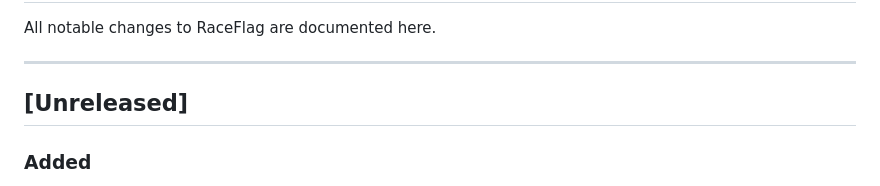
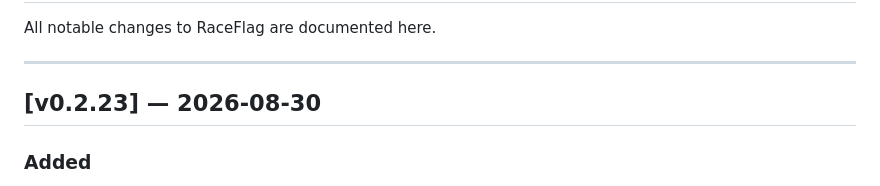
Before and after one commit to prometheusprintingyyc/raceflag, a Markdown page: CHANGELOG.md, the part around the change. GitHub-like rendering.

Commit message:
chore: mark CHANGELOG for v0.2.23 release
Co-Authored-By: Claude Sonnet 4.6 <noreply@anthropic.com>
Claude-Session: https://claude.ai/code/session_01UQ9hM8siPUL1nmzWsUhytk

```diff
--- a/CHANGELOG.md
+++ b/CHANGELOG.md
@@ -4,7 +4,7 @@ All notable changes to RaceFlag are documented here.
 
 ---
 
-## [Unreleased]
+## [v0.2.23] — 2026-08-30
 
 ### Added
 - User Manual button in settings panel — opens raceflag.prometheusprinting.ca in a new tab; sits between Shut Down and Send Logs in a neutral grey style
```
